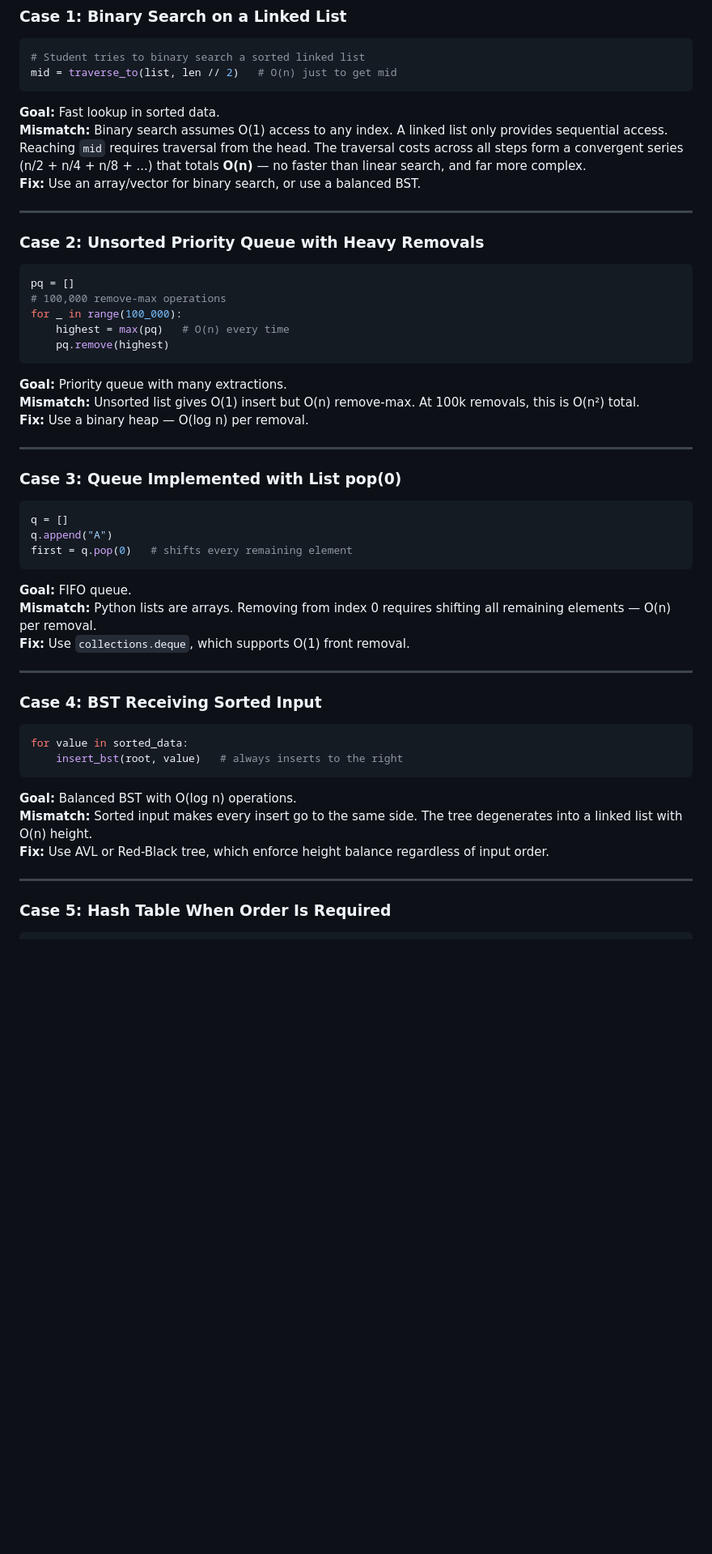
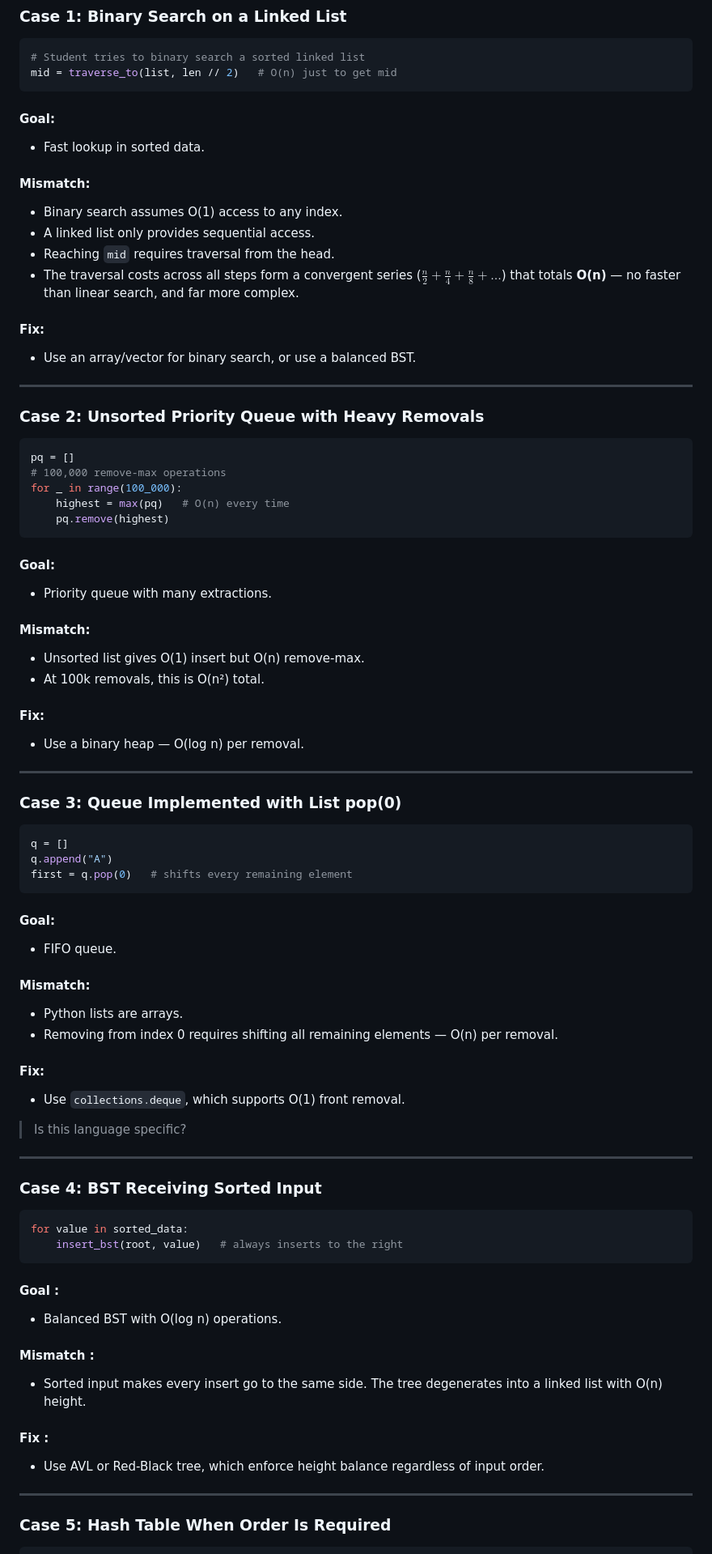
Before and after one commit to rugbyprof/5243-Algorithms, a Markdown page: Assignments/06-T02/README.md, the part around one of its changes. Shown at 81% size. GitHub-like rendering; blank space fills up the shorter version.

````diff
--- a/Assignments/06-T02/README.md
+++ b/Assignments/06-T02/README.md
@@ -157,9 +163,20 @@ These are examples of mismatches. For each one, identify: the goal, the mismatch
 mid = traverse_to(list, len // 2)   # O(n) just to get mid
 ```
 
-**Goal:** Fast lookup in sorted data.
-**Mismatch:** Binary search assumes O(1) access to any index. A linked list only provides sequential access. Reaching `mid` requires traversal from the head. The traversal costs across all steps form a convergent series (n/2 + n/4 + n/8 + ...) that totals **O(n)** — no faster than linear search, and far more complex.
-**Fix:** Use an array/vector for binary search, or use a balanced BST.
+#### Goal:
+
+- Fast lookup in sorted data.
+
+#### Mismatch:
+
+- Binary search assumes O(1) access to any index.
+- A linked list only provides sequential access.
+- Reaching `mid` requires traversal from the head.
+- The traversal costs across all steps form a convergent series ($\frac{n}{2} + \frac{n}{4} + \frac{n}{8} + ...$) that totals **O(n)** — no faster than linear search, and far more complex.
+
+#### Fix:
+
+- Use an array/vector for binary search, or use a balanced BST.
 
 ---
 
@@ -173,9 +190,18 @@ for _ in range(100_000):
     pq.remove(highest)
 ```
 
-**Goal:** Priority queue with many extractions.
-**Mismatch:** Unsorted list gives O(1) insert but O(n) remove-max. At 100k removals, this is O(n²) total.
-**Fix:** Use a binary heap — O(log n) per removal.
+#### Goal:
+
+- Priority queue with many extractions.
+
+#### Mismatch:
+
+- Unsorted list gives O(1) insert but O(n) remove-max.
+- At 100k removals, this is O(n²) total.
+
+#### Fix:
+
+- Use a binary heap — O(log n) per removal.
 
 ---
 
@@ -187,9 +213,20 @@ q.append("A")
 first = q.pop(0)   # shifts every remaining element
 ```
 
-**Goal:** FIFO queue.
-**Mismatch:** Python lists are arrays. Removing from index 0 requires shifting all remaining elements — O(n) per removal.
-**Fix:** Use `collections.deque`, which supports O(1) front removal.
+#### Goal:
+
+- FIFO queue.
+
+#### Mismatch:
+
+- Python lists are arrays.
+- Removing from index 0 requires shifting all remaining elements — O(n) per removal.
+
+#### Fix:
+
+- Use `collections.deque`, which supports O(1) front removal.
+
+> Is this language specific?
 
 ---
 
@@ -200,9 +237,17 @@ for value in sorted_data:
     insert_bst(root, value)   # always inserts to the right
 ```
 
-**Goal:** Balanced BST with O(log n) operations.
-**Mismatch:** Sorted input makes every insert go to the same side. The tree degenerates into a linked list with O(n) height.
-**Fix:** Use AVL or Red-Black tree, which enforce height balance regardless of input order.
+#### Goal :
+
+- Balanced BST with O(log n) operations.
+
+#### Mismatch :
+
+- Sorted input makes every insert go to the same side. The tree degenerates into a linked list with O(n) height.
+
+#### Fix :
+
+- Use AVL or Red-Black tree, which enforce height balance regardless of input order.
 
 ---
 
````
Also changed, not shown: other parts of Assignments/06-T02/README.md (+88 -28 lines).
